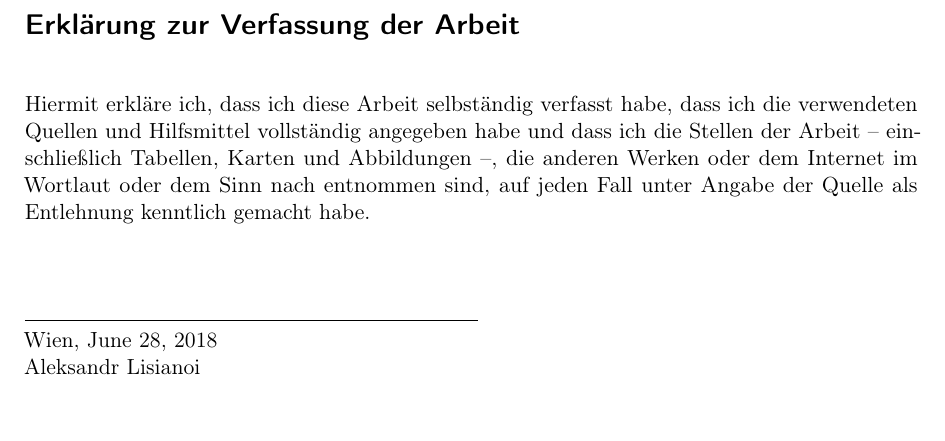
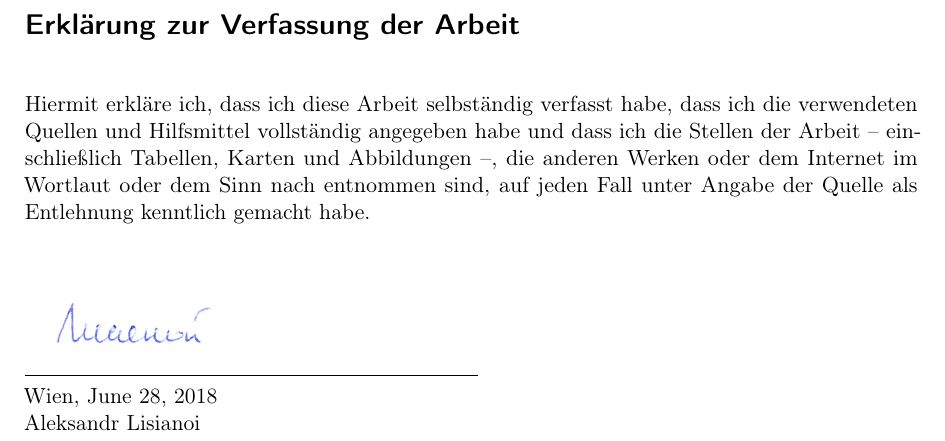
Before and after one commit to alisianoi/ss18-seminar-on-algos, a LaTeX document (write/template.tex, which reads write/statement.tex): part of page 3 of 15, cut so that both start at the same text. Compiled offline with pdfLaTeX.

Commit message:
Finish statement

```diff
--- a/write/statement.tex
+++ b/write/statement.tex
@@ -7,6 +7,8 @@
 \noindent
 Hiermit erkl\"are ich, dass ich diese Arbeit selbst\"andig verfasst habe, dass ich die verwendeten Quellen und Hilfsmittel vollst\"andig angegeben habe und dass ich die Stellen der Arbeit -- einschließlich Tabellen, Karten und Abbildungen --, die anderen Werken oder dem Internet im Wortlaut oder dem Sinn nach entnommen sind, auf jeden Fall unter Angabe der Quelle als Entlehnung kenntlich gemacht habe.\\[5ex]
 
+\includegraphics[width=0.2\textwidth]{sig}
+
 \noindent
 \rule{8cm}{.5pt} \\
 Wien, \spdate \\
```
Also changed, not shown: write/graphics/sig.jpg (added).
